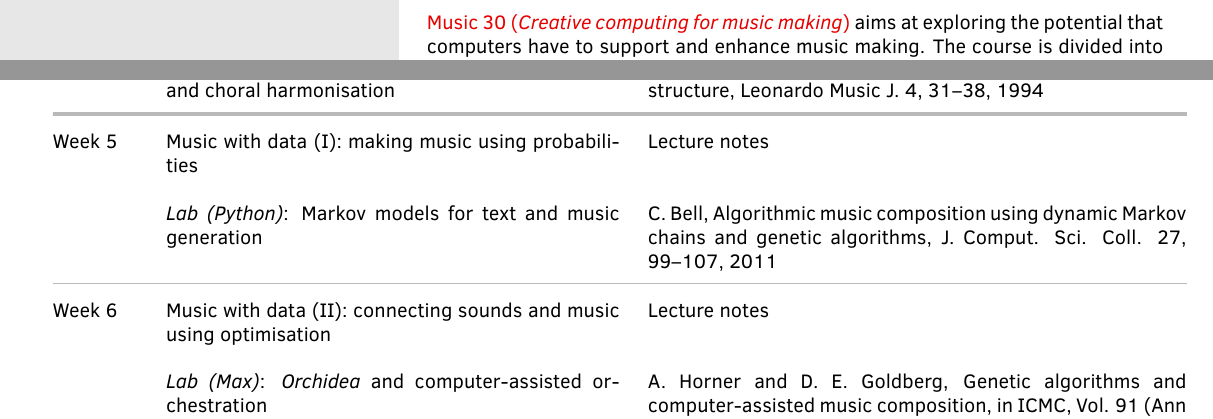
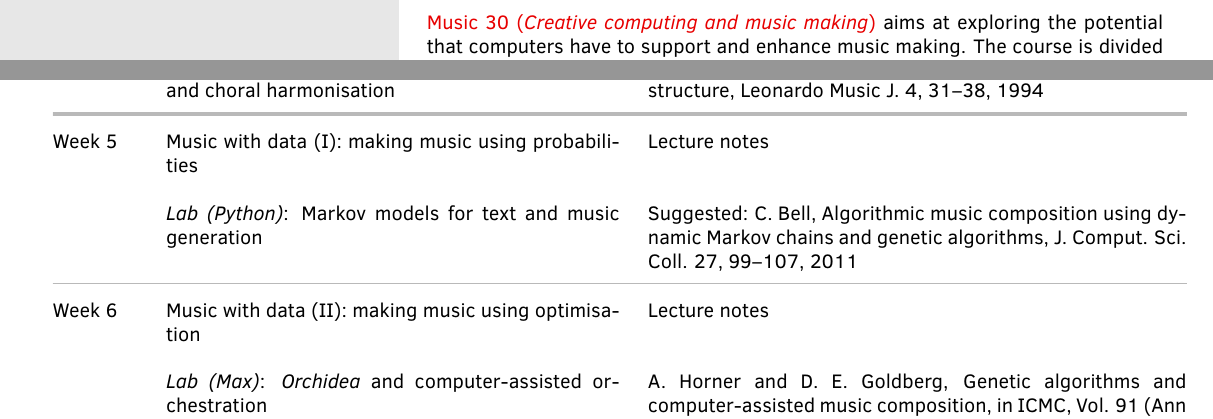
Before and after one commit to CarmineCella/Music30_preliminary, a LaTeX document (Syllabus/syllabus.tex): two parts of pages 1 and 3 of 5, joined at a grey line, cut so that both start at the same text. Compiled offline with pdfLaTeX.

Commit message:
changed title

```diff
--- a/Syllabus/syllabus.tex
+++ b/Syllabus/syllabus.tex
@@ -31,7 +31,7 @@
 %To add different lines, you will need to create the new command, e.g. \profPhone, in the .cls file c. line 76, and command to create the line in the side bar in the .cls file c. line 186
 
 %\classname{AI for music\\and the arts}
-\classname{Creative\\computing\\for  music\\ making}
+\classname{Creative\\computing\\and  music\\ making}
 \classnum{MUSIC 30}
 
 %%%%%%%%%%%%%%% PROF INFO
@@ -72,7 +72,7 @@
 %lines 226-250. Also comment out this section as well as line 152(ish), the command \makeSide
 
 \qOne{Do I need to know machine learning?}
-\aOne{No. The essential tools of machine learning will be introduced in the course. However, some familiarity with linear algebra may be helpful.}
+\aOne{No. The essential tools of machine learning will be introduced in the course.}
 
 \qTwo{Do I need to know Python programming?}
 \aTwo{No. All Python-based labs will be based on ready-to-use Jupyter notebooks. }
@@ -100,7 +100,7 @@
 
  The advancements in machine learning, especially the recent breakthrough of artificial neural networks, promoted novel art practices in which computers play a fundamental role and fostered research in the field of computational creativity. Alongside other arts, music has also benefited from the development of machine learning and artificial intelligence for tasks ranging from music generation to music analysis and composition.
 
- \textcolor{myCOLOR}{Music 30 (\emph{Creative computing for music making})} aims at exploring the potential that computers have to support and enhance music making. The course is divided into three modules. The first module gives a general introduction to sound and presents the creative relationship between music and machine learning. The second module shows real problems in creative computing for music. The third module focuses on the connection between the society and creative computing at large. The classes are supported by labs based on state-of-the-art computational tools.
+ \textcolor{myCOLOR}{Music 30 (\emph{Creative computing and music making})} aims at exploring the potential that computers have to support and enhance music making. The course is divided into three modules. The first module gives a general introduction to sound and presents the creative relationship between music and machine learning. The second module shows real problems in creative computing for music. The third module focuses on the connection between the society and creative computing at large. The classes are supported by labs based on state-of-the-art computational tools.
 
 
 %----------------------------------------------------------------------------------------
@@ -253,11 +253,11 @@ Week 4 & Music without data (II): making music using rules &  S. R. Holtzman, Us
 
 Week 5 & Music with data (I): making music using probabilities & Lecture notes \\
 
-& \emph{Lab (Python)}: Markov models for text and music generation & C. Bell, Algorithmic music composition using dynamic Markov chains and genetic algorithms, J. Comput. Sci. Coll. 27, 99–107, 2011\\
+& \emph{Lab (Python)}: Markov models for text and music generation & Suggested: C. Bell, Algorithmic music composition using dynamic Markov chains and genetic algorithms, J. Comput. Sci. Coll. 27, 99–107, 2011\\
 % & & J. D. Fern\'andez and F. Vico, AI methods in algorithmic composition: a comprehensive survey, J. Artif. Intell. Res. 48, 513–58, 2013 \\
 \arrayrulecolor{maingray}\hline
 
-Week 6 & Music with data (II): connecting sounds and music using optimisation &  Lecture notes\\
+Week 6 & Music with data (II): making music using optimisation &  Lecture notes\\
 
 & \emph{Lab (Max)}: \emph{Orchidea} and computer-assisted orchestration & A. Horner and D. E. Goldberg, Genetic algorithms and computer-assisted  music composition, in ICMC, Vol. 91 (Ann Arbor, MI), 479–482, 1991 \\
 & & Suggested: C. E. Cella, Orchidea: a comprehensive framework for target-based computer-assisted dynamic orchestration, Journal of New Music Research, under review, 2020 [sections 1, 2 (except 2.2.1), 4.1, 4.2, 4.10, 5]  \\
```
Also changed, not shown: Syllabus/syllabus.pdf, Syllabus/syllabus.tex (4 more changed lines), 3 other files.
